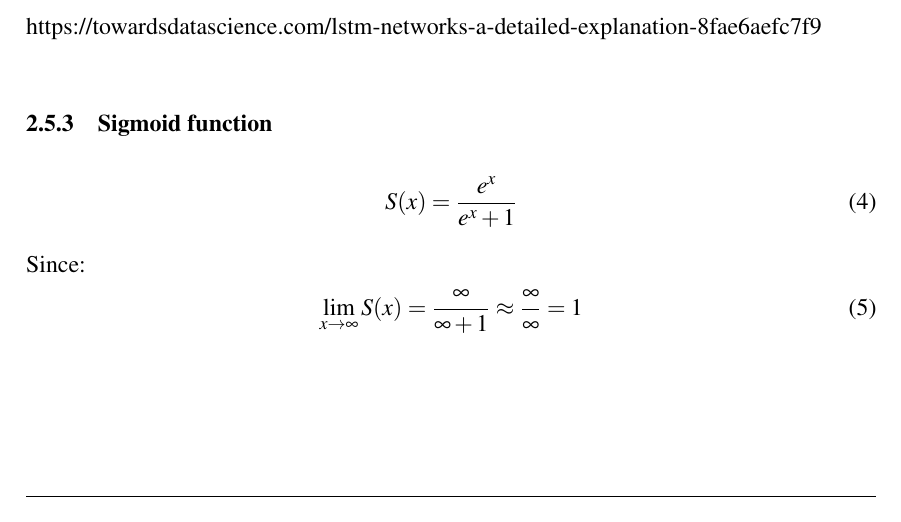
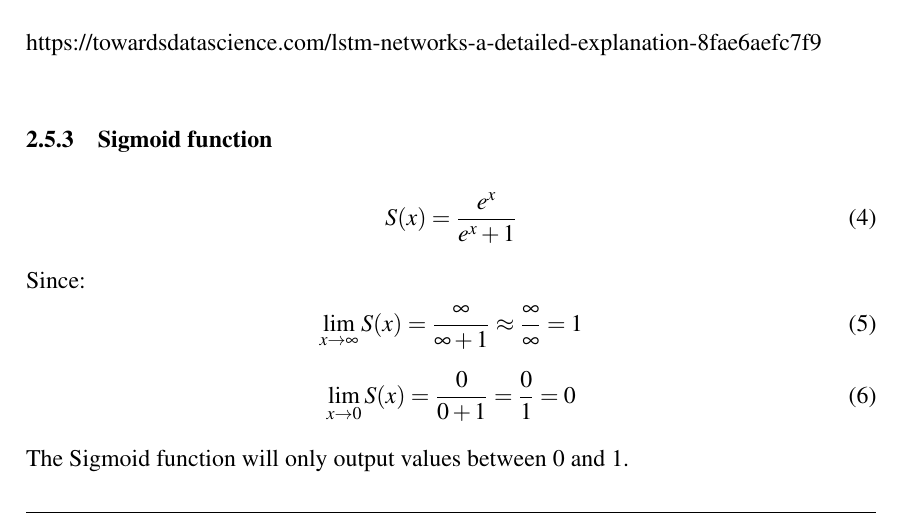
Before and after one commit to BachelorLaks/bachelor2023, a LaTeX document (main.tex, which reads Sections/Theory and literature.tex): part of page 15 of 29, cut so that both start at the same text. Compiled offline with pdfLaTeX.

Commit message:
Added changes to sigmoid function

```diff
--- a/Sections/Theory and literature.tex
+++ b/Sections/Theory and literature.tex
@@ -122,6 +122,10 @@ Since:
 \begin{equation}
     \lim_{x \to \infty}S(x) = \frac{\infty}{\infty+1} \approx \frac{\infty}{\infty} = 1
 \end{equation}
+\begin{equation}
+    \lim_{x \to 0}S(x) = \frac{0}{0+1} = \frac{0}{1} = 0
+\end{equation}
+The Sigmoid function will only output values between 0 and 1.
 \subsubsection{Hyperbolic tangent function}
 \begin{equation}
     S(x) = \frac{sinh(x)}{cosh(x)} = \frac{e^x-e^{-x}}{e^x+e^{-x}}
```
